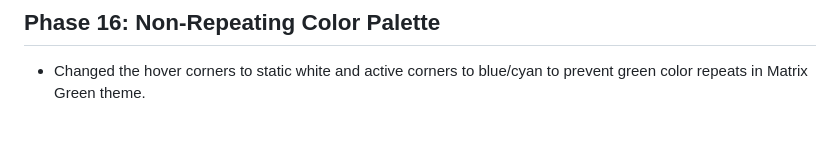
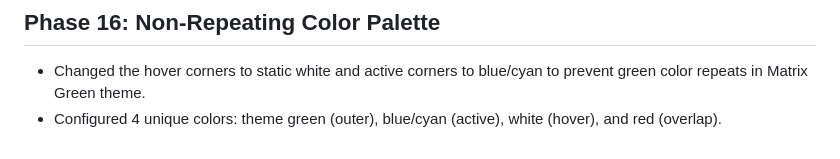
Before and after one commit to mohammedrazin22202-cyber/CyberForge_Frontend, a Markdown page: CHANGELOG.md, the part around the change. Drawn GitHub-style.

Commit message:
docs: document four distinct colors setting on Matrix Green theme

```diff
--- a/CHANGELOG.md
+++ b/CHANGELOG.md
@@ -62,3 +62,4 @@ Detailed breakdown of design decisions, implementation steps, and bug fixes for
 
 ## Phase 16: Non-Repeating Color Palette
 - Changed the hover corners to static white and active corners to blue/cyan to prevent green color repeats in Matrix Green theme.
+- Configured 4 unique colors: theme green (outer), blue/cyan (active), white (hover), and red (overlap).
```
